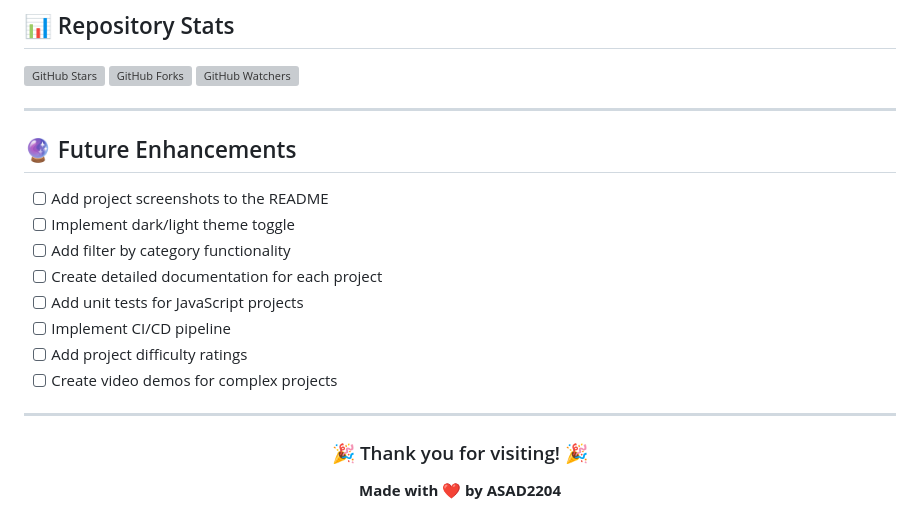
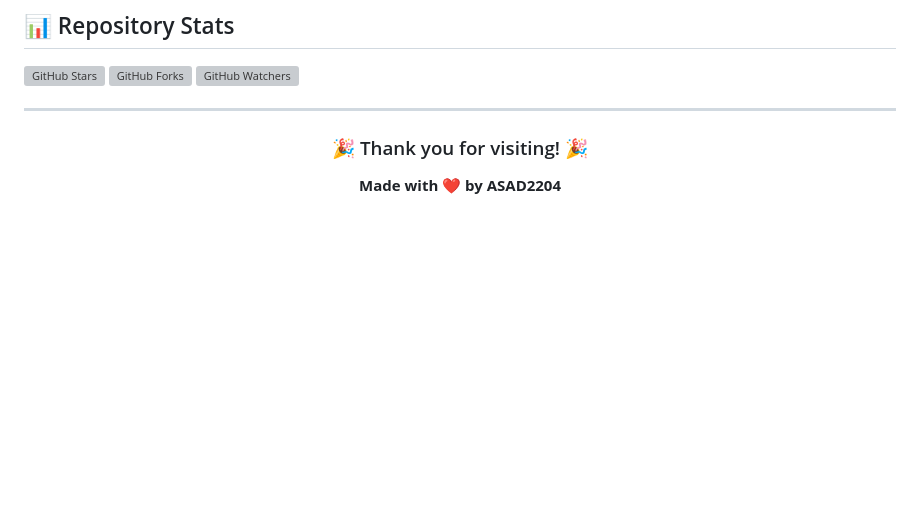
Before and after one commit to ASAD2204/Web-Projects, a Markdown page: README.md, the part around the change. GitHub-like rendering; blank space fills up the shorter version; grey boxes are pictures that could not be loaded.

```diff
--- a/README.md
+++ b/README.md
@@ -277,18 +277,6 @@ If you found this helpful or inspiring, please consider:
 
 ---
 
-## 🔮 Future Enhancements
-
-- [ ] Add project screenshots to the README
-- [ ] Implement dark/light theme toggle
-- [ ] Add filter by category functionality
-- [ ] Create detailed documentation for each project
-- [ ] Add unit tests for JavaScript projects
-- [ ] Implement CI/CD pipeline
-- [ ] Add project difficulty ratings
-- [ ] Create video demos for complex projects
-
----
 
 <div align="center">
 
```
